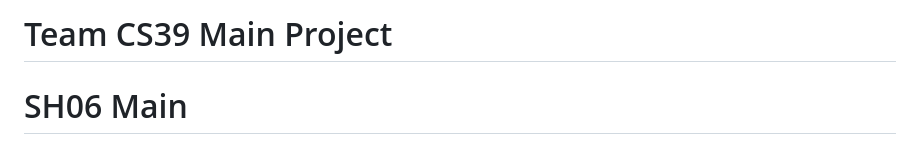
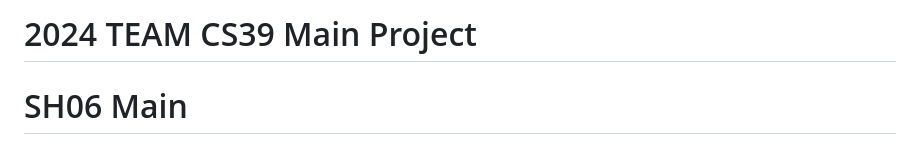
Before and after one commit to MattB277/SASForensics, a Markdown page: README.md, the part around the change. Rendered like a GitHub page.

Commit message:
Merge Conflict

```diff
--- a/README.md
+++ b/README.md
@@ -1,4 +1,4 @@
-# Team CS39 Main Project
+#  2024 TEAM CS39 Main Project
 # SH06 Main
 
 
```
